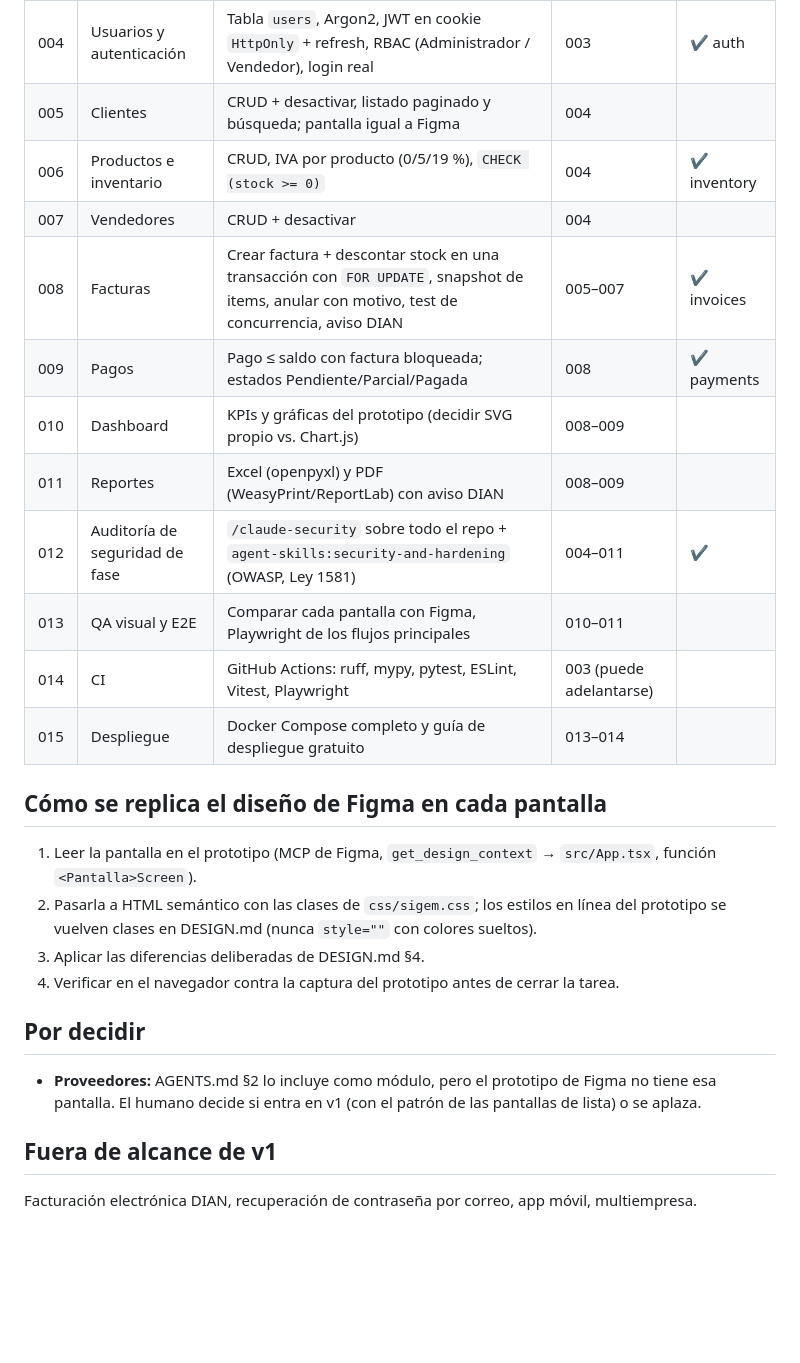
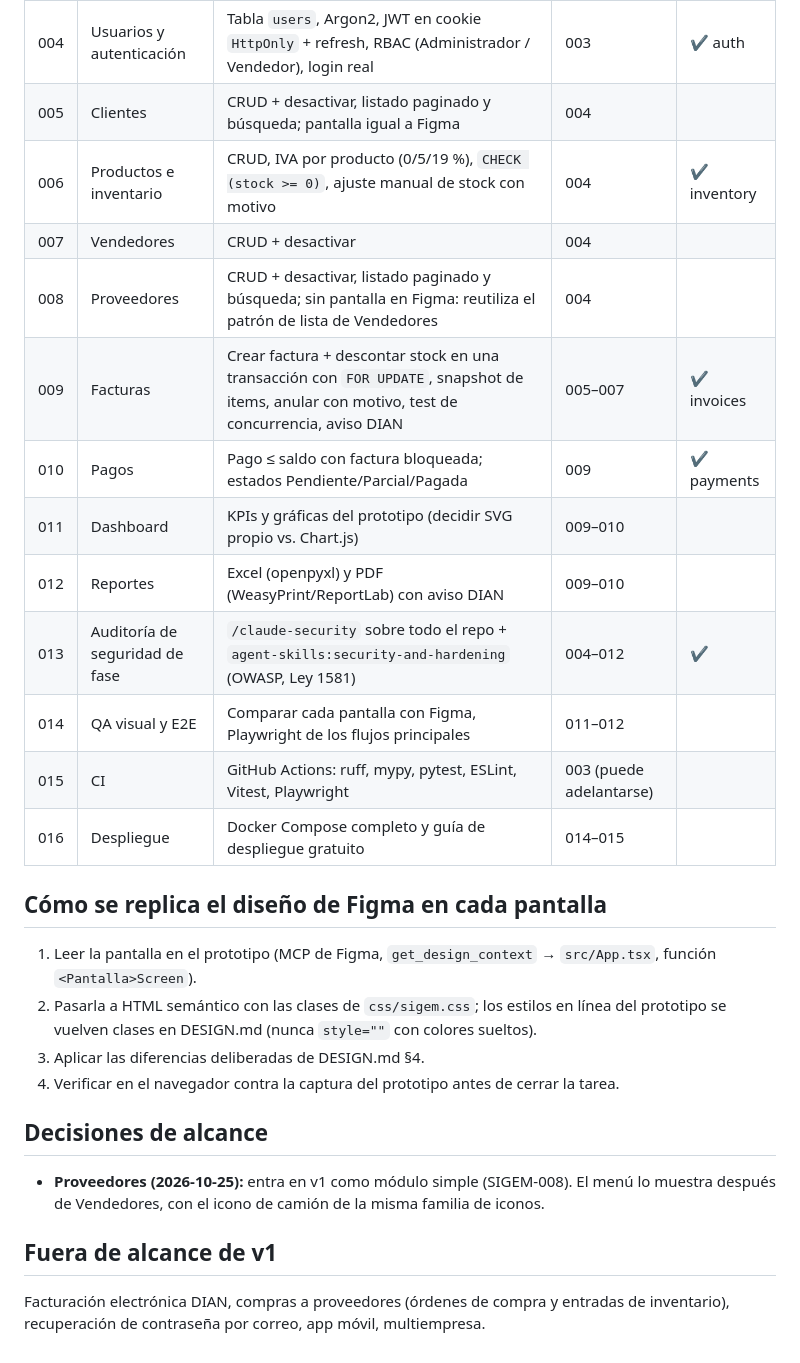
Before and after one commit to dmauryf1-byte/SIGEM, a Markdown page: docs/PLAN.md, the part around the change. Rendered like a GitHub page; blank space fills up the shorter version.

Commit message:
docs(plan): incluir proveedores en v1 como SIGEM-008 (SIGEM-002)
Co-Authored-By: Claude Opus 5.5 <noreply@anthropic.com>

```diff
--- a/docs/PLAN.md
+++ b/docs/PLAN.md
@@ -12,16 +12,17 @@
 | 003 | Esqueleto del frontend | `frontend/` servido por FastAPI; `css/sigem.css` con los tokens de DESIGN.md; layout (sidebar + barra superior) y login **solo visuales**, iguales a Figma; ESLint, Prettier, Vitest y Playwright | 002 | |
 | 004 | Usuarios y autenticación | Tabla `users`, Argon2, JWT en cookie `HttpOnly` + refresh, RBAC (Administrador / Vendedor), login real | 003 | ✔ auth |
 | 005 | Clientes | CRUD + desactivar, listado paginado y búsqueda; pantalla igual a Figma | 004 | |
-| 006 | Productos e inventario | CRUD, IVA por producto (0/5/19 %), `CHECK (stock >= 0)` | 004 | ✔ inventory |
+| 006 | Productos e inventario | CRUD, IVA por producto (0/5/19 %), `CHECK (stock >= 0)`, ajuste manual de stock con motivo | 004 | ✔ inventory |
 | 007 | Vendedores | CRUD + desactivar | 004 | |
-| 008 | Facturas | Crear factura + descontar stock en una transacción con `FOR UPDATE`, snapshot de items, anular con motivo, test de concurrencia, aviso DIAN | 005–007 | ✔ invoices |
-| 009 | Pagos | Pago ≤ saldo con factura bloqueada; estados Pendiente/Parcial/Pagada | 008 | ✔ payments |
-| 010 | Dashboard | KPIs y gráficas del prototipo (decidir SVG propio vs. Chart.js) | 008–009 | |
-| 011 | Reportes | Excel (openpyxl) y PDF (WeasyPrint/ReportLab) con aviso DIAN | 008–009 | |
-| 012 | Auditoría de seguridad de fase | `/claude-security` sobre todo el repo + `agent-skills:security-and-hardening` (OWASP, Ley 1581) | 004–011 | ✔ |
-| 013 | QA visual y E2E | Comparar cada pantalla con Figma, Playwright de los flujos principales | 010–011 | |
-| 014 | CI | GitHub Actions: ruff, mypy, pytest, ESLint, Vitest, Playwright | 003 (puede adelantarse) | |
-| 015 | Despliegue | Docker Compose completo y guía de despliegue gratuito | 013–014 | |
+| 008 | Proveedores | CRUD + desactivar, listado paginado y búsqueda; sin pantalla en Figma: reutiliza el patrón de lista de Vendedores | 004 | |
+| 009 | Facturas | Crear factura + descontar stock en una transacción con `FOR UPDATE`, snapshot de items, anular con motivo, test de concurrencia, aviso DIAN | 005–007 | ✔ invoices |
+| 010 | Pagos | Pago ≤ saldo con factura bloqueada; estados Pendiente/Parcial/Pagada | 009 | ✔ payments |
+| 011 | Dashboard | KPIs y gráficas del prototipo (decidir SVG propio vs. Chart.js) | 009–010 | |
+| 012 | Reportes | Excel (openpyxl) y PDF (WeasyPrint/ReportLab) con aviso DIAN | 009–010 | |
+| 013 | Auditoría de seguridad de fase | `/claude-security` sobre todo el repo + `agent-skills:security-and-hardening` (OWASP, Ley 1581) | 004–012 | ✔ |
+| 014 | QA visual y E2E | Comparar cada pantalla con Figma, Playwright de los flujos principales | 011–012 | |
+| 015 | CI | GitHub Actions: ruff, mypy, pytest, ESLint, Vitest, Playwright | 003 (puede adelantarse) | |
+| 016 | Despliegue | Docker Compose completo y guía de despliegue gratuito | 014–015 | |
 
 ## Cómo se replica el diseño de Figma en cada pantalla
 
@@ -30,10 +31,10 @@
 3. Aplicar las diferencias deliberadas de DESIGN.md §4.
 4. Verificar en el navegador contra la captura del prototipo antes de cerrar la tarea.
 
-## Por decidir
+## Decisiones de alcance
 
-- **Proveedores:** AGENTS.md §2 lo incluye como módulo, pero el prototipo de Figma no tiene esa pantalla. El humano decide si entra en v1 (con el patrón de las pantallas de lista) o se aplaza.
+- **Proveedores (2026-10-25):** entra en v1 como módulo simple (SIGEM-008). El menú lo muestra después de Vendedores, con el icono de camión de la misma familia de iconos.
 
 ## Fuera de alcance de v1
 
-Facturación electrónica DIAN, recuperación de contraseña por correo, app móvil, multiempresa.
+Facturación electrónica DIAN, compras a proveedores (órdenes de compra y entradas de inventario), recuperación de contraseña por correo, app móvil, multiempresa.
```
Also changed, not shown: docs/design/DESIGN.md (+2 -1 lines).
